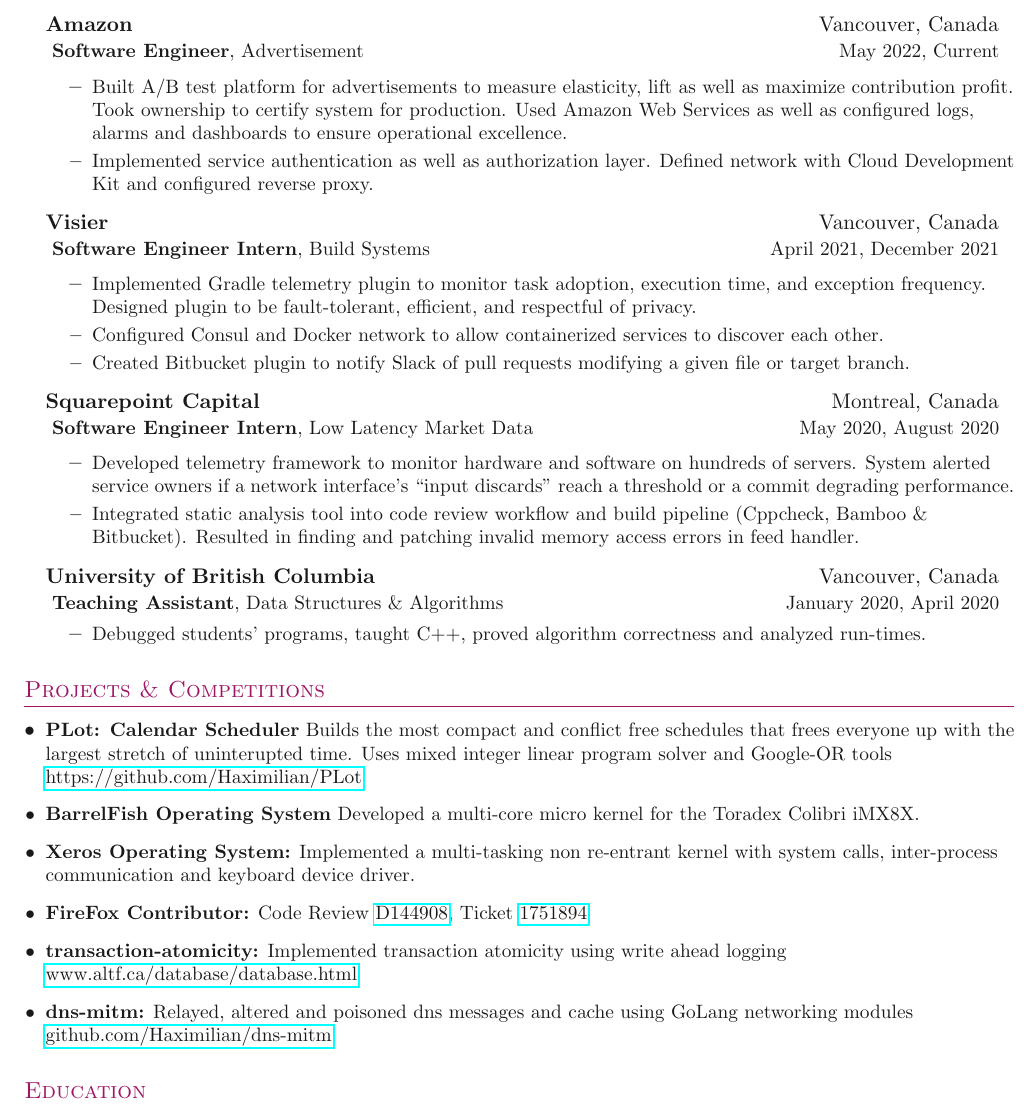
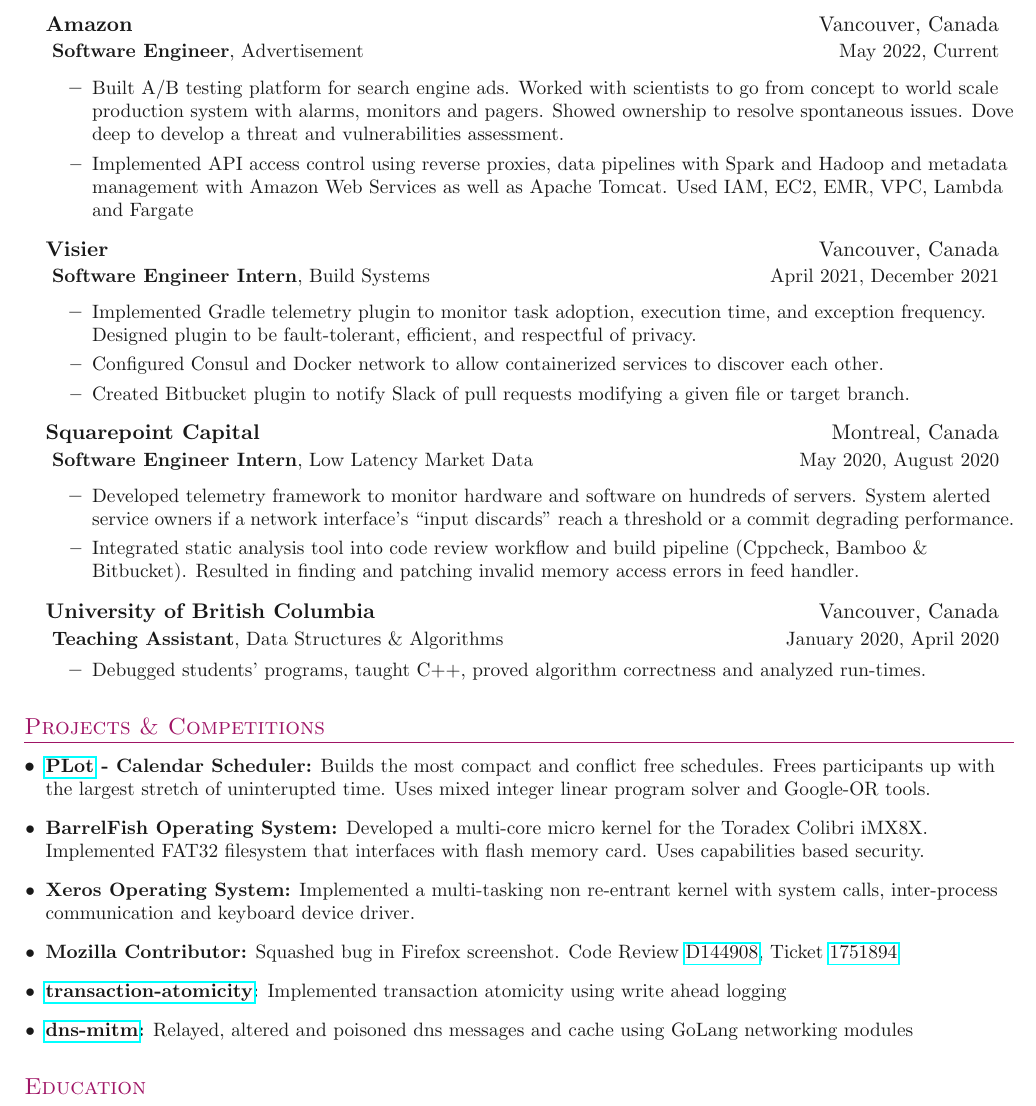
Before and after one commit to Haximilian/resume, a LaTeX document (main.tex, which reads sections/experience.tex, sections/projects.tex): part of the page, cut so that both start at the same text. Compiled offline with pdfLaTeX.

Commit message:
rewrote amazon section, turned websites into href to save on space and updated barrelfish section too

```diff
--- a/sections/experience.tex
+++ b/sections/experience.tex
@@ -16,17 +16,18 @@
         May 2022, Current
     }
 
-    \innerlist
-    {
-        \entry
-        {
-            Built A/B test platform for advertisements to measure elasticity, lift as well as maximize contribution profit. Took ownership to certify system for production. Used Amazon Web Services as well as configured logs, alarms and dashboards to ensure operational excellence.
+    \innerlist{
+        \entry{
+            Built A/B testing platform for search engine ads.
+            Worked with scientists to go from concept to world scale production system with alarms, monitors and pagers.
+            Showed ownership to resolve spontaneous issues.
+            Dove deep to develop a threat and vulnerabilities assessment.
         }
-        \entry
-        {
-            Implemented service authentication as well as authorization layer. Defined network with Cloud Development Kit and configured reverse proxy.
+        \entry{
+            Implemented API access control using reverse proxies, data pipelines with Spark and Hadoop and metadata management with Amazon Web Services as well as Apache Tomcat.
+            Used IAM, EC2, EMR, VPC, Lambda and Fargate
         }
-   }
+    }
     \entrybig
 	{
 	    \textbf{Visier}
--- a/sections/projects.tex
+++ b/sections/projects.tex
@@ -2,23 +2,30 @@
 
 \outerlist{
     \entry{
-        \textbf{PLot: Calendar Scheduler}
-        Builds the most compact and conflict free schedules that frees everyone up with the largest stretch of uninterupted time. Uses mixed integer linear program solver and Google-OR tools \website{https://github.com/Haximilian/PLot}
+        \textbf{\href{https://github.com/Haximilian/PLot}{PLot} - Calendar Scheduler:}
+        Builds the most compact and conflict free schedules.
+        Frees participants up with the largest stretch of uninterupted time.
+        Uses mixed integer linear program solver and Google-OR tools.
     }
     \entry{
-        \textbf{BarrelFish Operating System} Developed a multi-core micro kernel for the Toradex Colibri iMX8X.
+        \textbf{BarrelFish Operating System:}
+        Developed a multi-core micro kernel for the Toradex Colibri iMX8X.
+        Implemented FAT32 filesystem that interfaces with flash memory card.
+        Uses capabilities based security.
     }
     \entry{
         \textbf{Xeros Operating System:} Implemented a multi-tasking non re-entrant kernel with system calls, inter-process communication and keyboard device driver.
     }
     \entry{
-        \textbf{FireFox Contributor:}
-        Code Review \href{https://phabricator.services.mozilla.com/D144908}{D144908}, Ticket \href{https://bugzilla.mozilla.org/show_bug.cgi?id=1751894}{1751894}
+        \textbf{Mozilla Contributor:}
+        Squashed bug in Firefox screenshot. Code Review \href{https://phabricator.services.mozilla.com/D144908}{D144908}, Ticket \href{https://bugzilla.mozilla.org/show_bug.cgi?id=1751894}{1751894}
     }
     \entry{
-        \textbf{transaction-atomicity:} Implemented transaction atomicity using write ahead logging \website{www.altf.ca/database/database.html}
+        \textbf{\href{www.altf.ca/database/database.html}{transaction-atomicity}:}
+        Implemented transaction atomicity using write ahead logging
     }
     \entry{
-        \textbf{dns-mitm:} Relayed, altered and poisoned dns messages and cache using GoLang networking modules \website{github.com/Haximilian/dns-mitm}
+        \textbf{\href{https://github.com/Haximilian/dns-mitm}{dns-mitm}:}
+        Relayed, altered and poisoned dns messages and cache using GoLang networking modules
     }
 }
```
Also changed, not shown: 1 other file.
